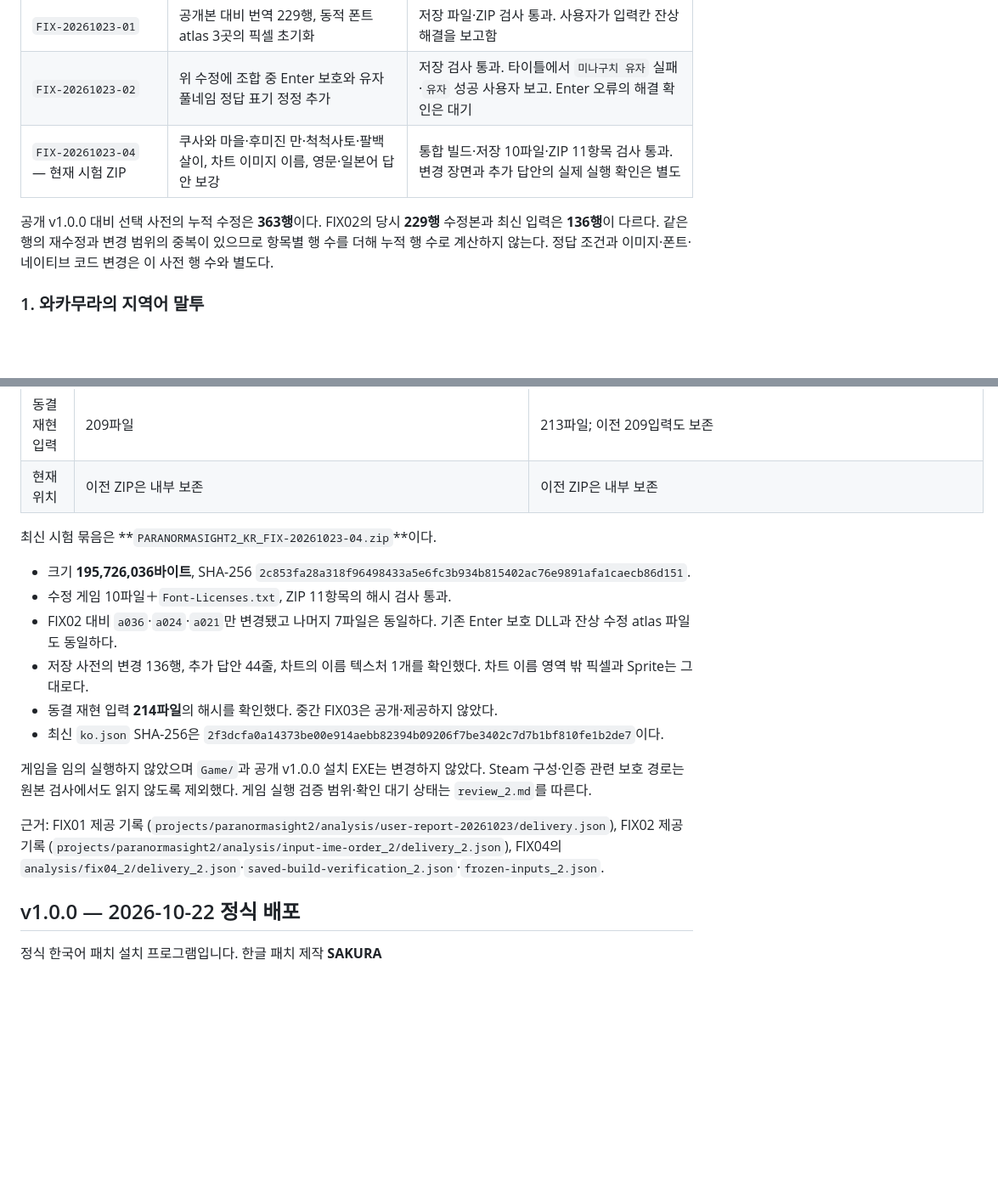
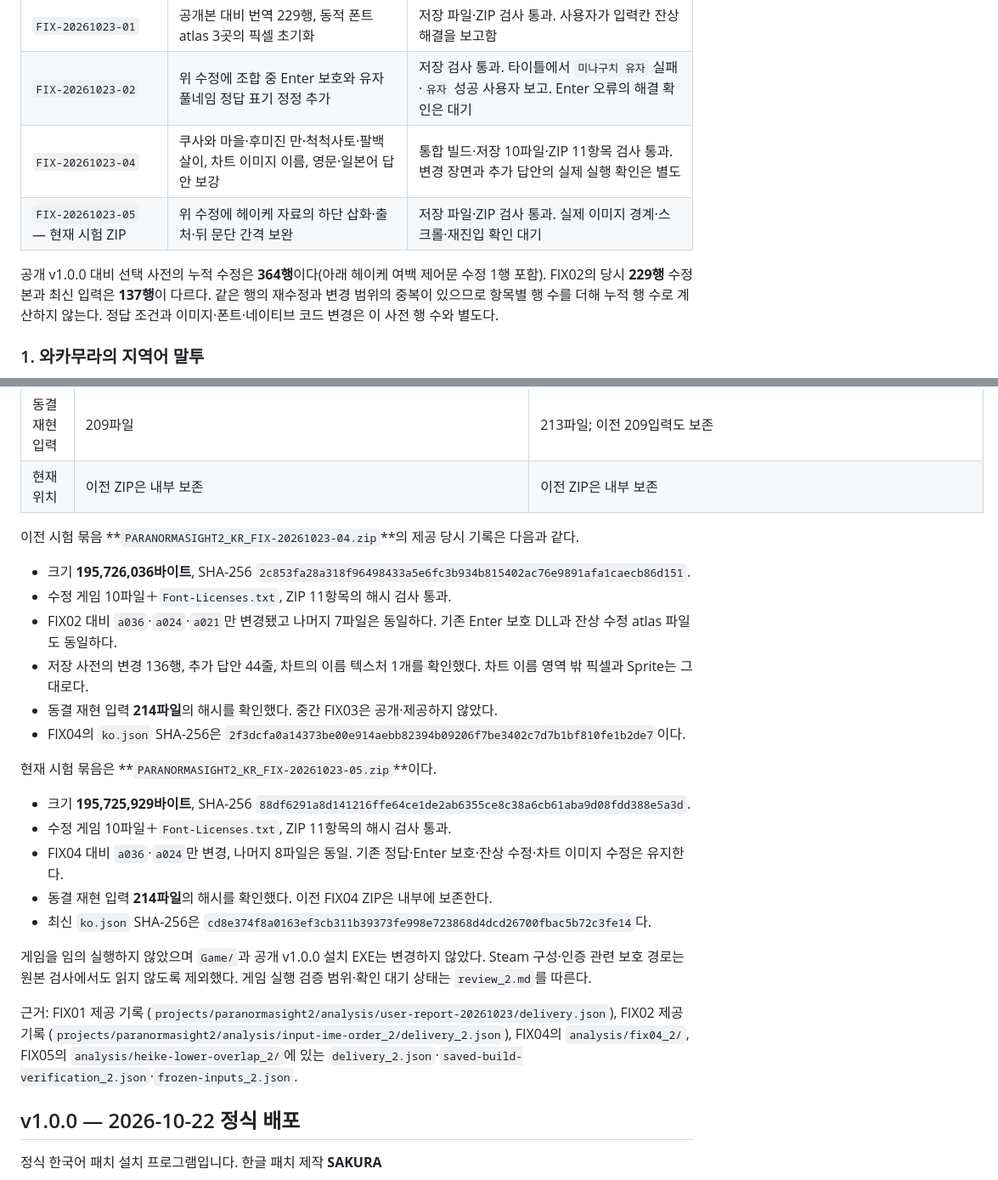
Before and after one commit to deuxdoom/GameKoreanPatch, a Markdown page: CHANGELOG_2.md, 2 parts joined by grey strips. Shown at 85% size. Rendered like a GitHub page; blank space fills up the shorter version.

```diff
--- a/CHANGELOG_2.md
+++ b/CHANGELOG_2.md
@@ -12,9 +12,10 @@
 |---|---|---|
 | `FIX-20261023-01` | 공개본 대비 번역 229행, 동적 폰트 atlas 3곳의 픽셀 초기화 | 저장 파일·ZIP 검사 통과. 사용자가 입력칸 잔상 해결을 보고함 |
 | `FIX-20261023-02` | 위 수정에 조합 중 Enter 보호와 유자 풀네임 정답 표기 정정 추가 | 저장 검사 통과. 타이틀에서 `미나구치 유자` 실패·`유자` 성공 사용자 보고. Enter 오류의 해결 확인은 대기 |
-| `FIX-20261023-04` — 현재 시험 ZIP | 쿠사와 마을·후미진 만·척척사토·팔백살이, 차트 이미지 이름, 영문·일본어 답안 보강 | 통합 빌드·저장 10파일·ZIP 11항목 검사 통과. 변경 장면과 추가 답안의 실제 실행 확인은 별도 |
+| `FIX-20261023-04` | 쿠사와 마을·후미진 만·척척사토·팔백살이, 차트 이미지 이름, 영문·일본어 답안 보강 | 통합 빌드·저장 10파일·ZIP 11항목 검사 통과. 변경 장면과 추가 답안의 실제 실행 확인은 별도 |
+| `FIX-20261023-05` — 현재 시험 ZIP | 위 수정에 헤이케 자료의 하단 삽화·출처·뒤 문단 간격 보완 | 저장 파일·ZIP 검사 통과. 실제 이미지 경계·스크롤·재진입 확인 대기 |
 
-공개 v1.0.0 대비 선택 사전의 누적 수정은 **363행**이다. FIX02의 당시 **229행** 수정본과 최신 입력은 **136행**이 다르다. 같은 행의 재수정과 변경 범위의 중복이 있으므로 항목별 행 수를 더해 누적 행 수로 계산하지 않는다. 정답 조건과 이미지·폰트·네이티브 코드 변경은 이 사전 행 수와 별도다.
+공개 v1.0.0 대비 선택 사전의 누적 수정은 **364행**이다(아래 헤이케 여백 제어문 수정 1행 포함). FIX02의 당시 **229행** 수정본과 최신 입력은 **137행**이 다르다. 같은 행의 재수정과 변경 범위의 중복이 있으므로 항목별 행 수를 더해 누적 행 수로 계산하지 않는다. 정답 조건과 이미지·폰트·네이티브 코드 변경은 이 사전 행 수와 별도다.
 
 ### 1. 와카무라의 지역어 말투
 
@@ -286,18 +309,26 @@ FIX02에서 타이틀 소바에의 질문에 `미나구치 유자`를 입력하
 | 동결 재현 입력 | 209파일 | 213파일; 이전 209입력도 보존 |
 | 현재 위치 | 이전 ZIP은 내부 보존 | 이전 ZIP은 내부 보존 |
 
-최신 시험 묶음은 **`PARANORMASIGHT2_KR_FIX-20261023-04.zip`**이다.
+이전 시험 묶음 **`PARANORMASIGHT2_KR_FIX-20261023-04.zip`**의 제공 당시 기록은 다음과 같다.
 
 - 크기 **195,726,036바이트**, SHA-256 `2c853fa28a318f96498433a5e6fc3b934b815402ac76e9891afa1caecb86d151`.
 - 수정 게임 10파일＋`Font-Licenses.txt`, ZIP 11항목의 해시 검사 통과.
 - FIX02 대비 `a036`·`a024`·`a021`만 변경됐고 나머지 7파일은 동일하다. 기존 Enter 보호 DLL과 잔상 수정 atlas 파일도 동일하다.
 - 저장 사전의 변경 136행, 추가 답안 44줄, 차트의 이름 텍스처 1개를 확인했다. 차트 이름 영역 밖 픽셀과 Sprite는 그대로다.
 - 동결 재현 입력 **214파일**의 해시를 확인했다. 중간 FIX03은 공개·제공하지 않았다.
-- 최신 `ko.json` SHA-256은 `2f3dcfa0a14373be00e914aebb82394b09206f7be3402c7d7b1bf810fe1b2de7`이다.
+- FIX04의 `ko.json` SHA-256은 `2f3dcfa0a14373be00e914aebb82394b09206f7be3402c7d7b1bf810fe1b2de7`이다.
+
+현재 시험 묶음은 **`PARANORMASIGHT2_KR_FIX-20261023-05.zip`**이다.
+
+- 크기 **195,725,929바이트**, SHA-256 `88df6291a8d141216ffe64ce1de2ab6355ce8c38a6cb61aba9d08fdd388e5a3d`.
+- 수정 게임 10파일＋`Font-Licenses.txt`, ZIP 11항목의 해시 검사 통과.
+- FIX04 대비 `a036`·`a024`만 변경, 나머지 8파일은 동일. 기존 정답·Enter 보호·잔상 수정·차트 이미지 수정은 유지한다.
+- 동결 재현 입력 **214파일**의 해시를 확인했다. 이전 FIX04 ZIP은 내부에 보존한다.
+- 최신 `ko.json` SHA-256은 `cd8e374f8a0163ef3cb311b39373fe998e723868d4dcd26700fbac5b72c3fe14`다.
 
 게임을 임의 실행하지 않았으며 `Game/`과 공개 v1.0.0 설치 EXE는 변경하지 않았다. Steam 구성·인증 관련 보호 경로는 원본 검사에서도 읽지 않도록 제외했다. 게임 실행 검증 범위·확인 대기 상태는 `review_2.md`를 따른다.
 
-근거: FIX01 제공 기록 (`projects/paranormasight2/analysis/user-report-20261023/delivery.json`), FIX02 제공 기록 (`projects/paranormasight2/analysis/input-ime-order_2/delivery_2.json`), FIX04의 `analysis/fix04_2/delivery_2.json`·`saved-build-verification_2.json`·`frozen-inputs_2.json`.
+근거: FIX01 제공 기록 (`projects/paranormasight2/analysis/user-report-20261023/delivery.json`), FIX02 제공 기록 (`projects/paranormasight2/analysis/input-ime-order_2/delivery_2.json`), FIX04의 `analysis/fix04_2/`, FIX05의 `analysis/heike-lower-overlap_2/`에 있는 `delivery_2.json`·`saved-build-verification_2.json`·`frozen-inputs_2.json`.
 
 
 ## v1.0.0 — 2026-10-22 정식 배포
```
Also changed, not shown: other parts of CHANGELOG_2.md (+22 -0 lines).
